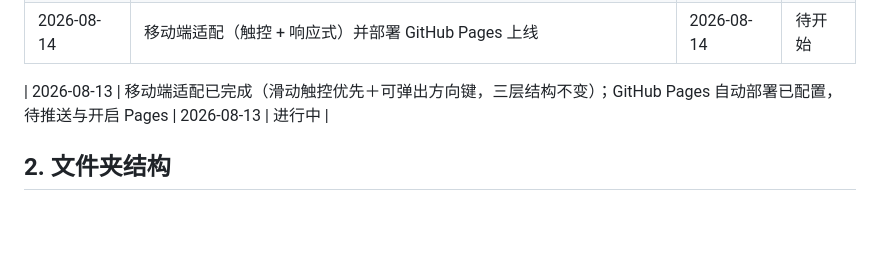
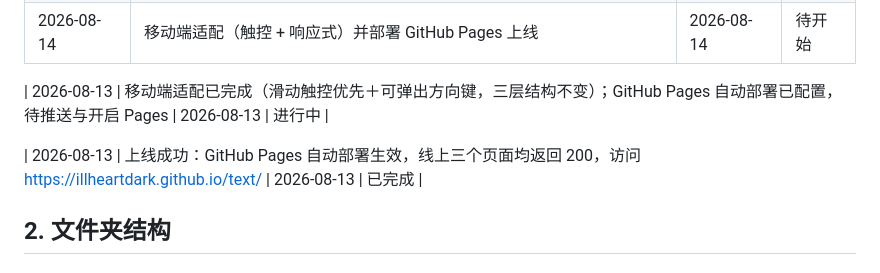
Before and after one commit to illheartdark/text, a Markdown page: plan.md, the part around the change. Drawn GitHub-style; blank space fills up the shorter version.

```diff
--- a/plan.md
+++ b/plan.md
@@ -46,6 +46,8 @@
 | 2026-08-14 | 移动端适配（触控 + 响应式）并部署 GitHub Pages 上线 | 2026-08-14 | 待开始 |
 
 | 2026-08-13 | 移动端适配已完成（滑动触控优先＋可弹出方向键，三层结构不变）；GitHub Pages 自动部署已配置，待推送与开启 Pages | 2026-08-13 | 进行中 |
+
+| 2026-08-13 | 上线成功：GitHub Pages 自动部署生效，线上三个页面均返回 200，访问 https://illheartdark.github.io/text/ | 2026-08-13 | 已完成 |
 
 ## 2. 文件夹结构
 
```
Also changed, not shown: git.md (+1 -0 lines), log.md (+3 -0 lines).
